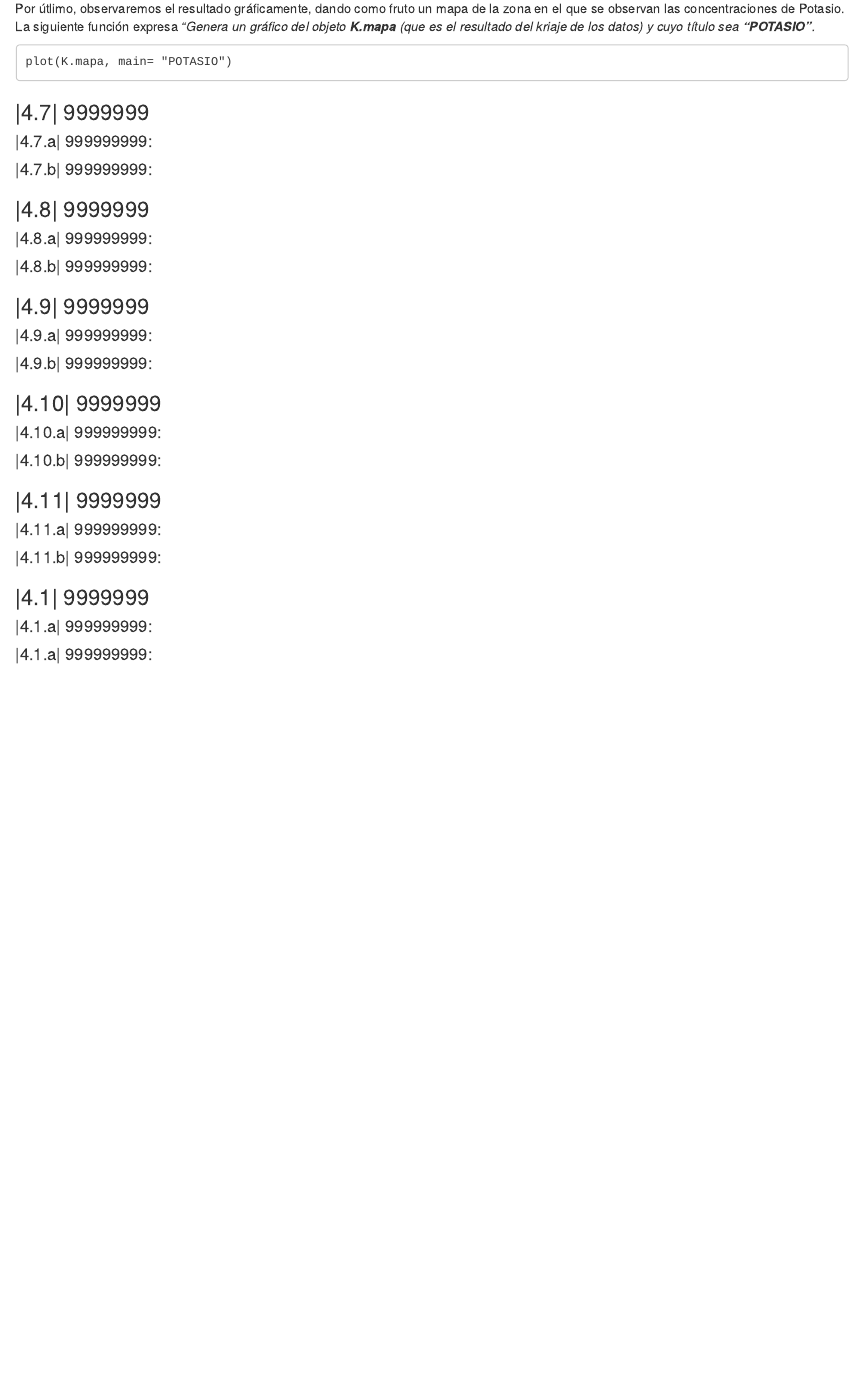
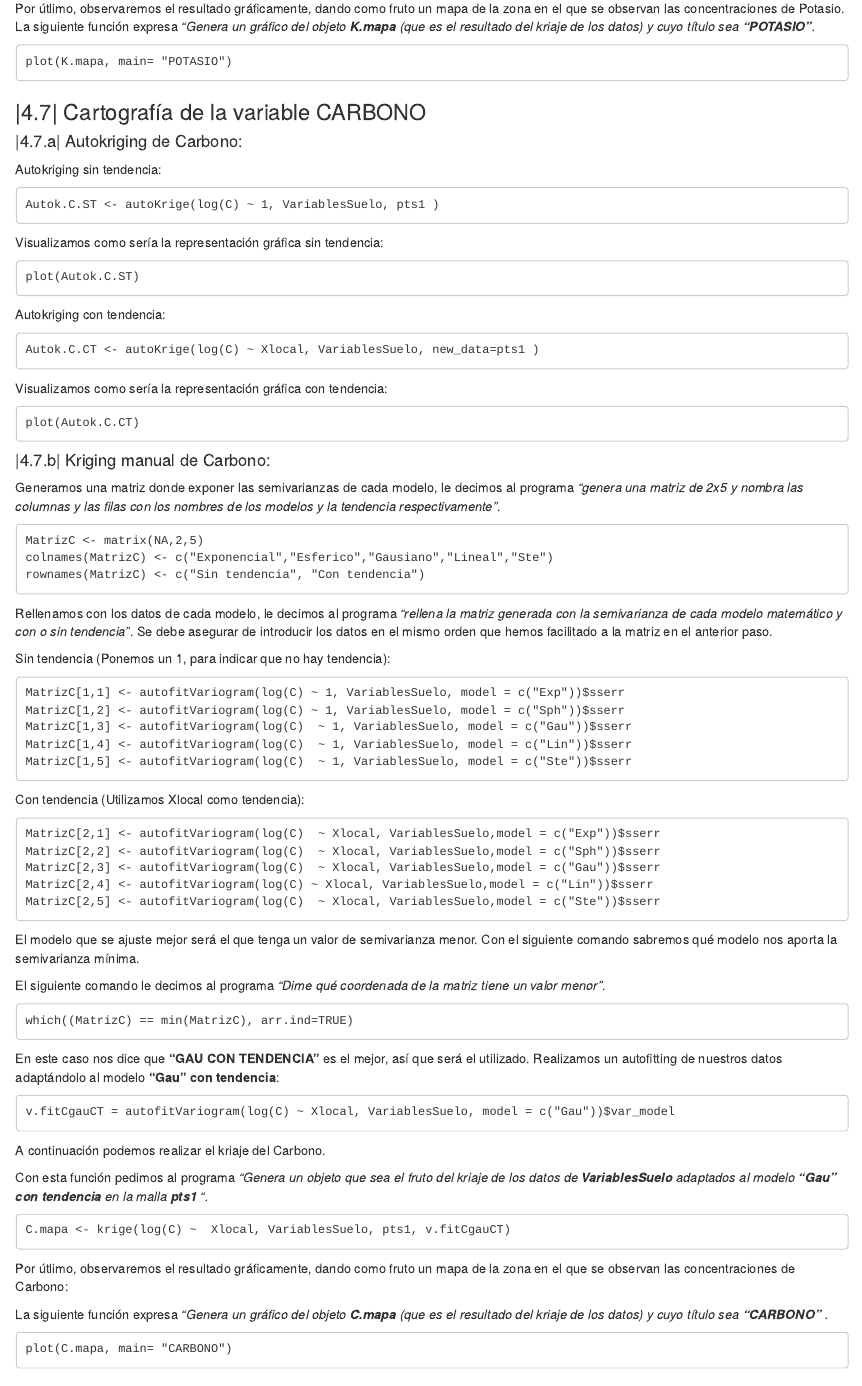
Before and after one commit to IgnacioFR95/TUTORIAL-SUELOS, an R Markdown document (TUTORIAL RMARKDOWN.Rmd): the page in a window 1100 px wide, from 16830 px down. Rendered offline with R 4.5, knitr and Pandoc, with nearby package versions.

Commit message:
Generación 4.7

```diff
--- a/TUTORIAL RMARKDOWN.Rmd
+++ b/TUTORIAL RMARKDOWN.Rmd
@@ -982,6 +982,94 @@ plot(K.mapa, main= "POTASIO")
 ~~~
 
 
+### |4.7| Cartografía de la variable CARBONO<a name="id47"></a>
+#### |4.7.a| Autokriging de Carbono:<a name="id47a"></a>
+
+Autokriging sin tendencia:
+
+~~~
+Autok.C.ST <- autoKrige(log(C) ~ 1, VariablesSuelo, pts1 )
+~~~
+
+Visualizamos como sería la representación gráfica sin tendencia:
+
+~~~
+plot(Autok.C.ST)
+~~~
+
+Autokriging con tendencia:
+
+~~~
+Autok.C.CT <- autoKrige(log(C) ~ Xlocal, VariablesSuelo, new_data=pts1 )
+~~~
+
+Visualizamos como sería la representación gráfica con tendencia:
+
+~~~
+plot(Autok.C.CT)
+~~~
+
+#### |4.7.b| Kriging manual de Carbono:<a name="id47b"></a>
+
+Generamos una matriz donde exponer las semivarianzas de cada modelo, le decimos al programa *"genera una matriz de 2x5 y nombra las columnas y las filas con los nombres de los modelos y la tendencia respectivamente"*.
+
+~~~
+MatrizC <- matrix(NA,2,5)
+colnames(MatrizC) <- c("Exponencial","Esferico","Gausiano","Lineal","Ste")
+rownames(MatrizC) <- c("Sin tendencia", "Con tendencia")
+~~~
+
+Rellenamos con los datos de cada modelo, le decimos al programa *"rellena la matriz generada con la semivarianza de cada modelo matemático y con o sin tendencia*". Se debe asegurar de introducir los datos en el mismo orden que hemos facilitado a la matriz en el anterior paso.
+
+Sin tendencia (Ponemos un 1, para indicar que no hay tendencia):
+
+~~~
+MatrizC[1,1] <- autofitVariogram(log(C) ~ 1, VariablesSuelo, model = c("Exp"))$sserr
+MatrizC[1,2] <- autofitVariogram(log(C) ~ 1, VariablesSuelo, model = c("Sph"))$sserr
+MatrizC[1,3] <- autofitVariogram(log(C)  ~ 1, VariablesSuelo, model = c("Gau"))$sserr
+MatrizC[1,4] <- autofitVariogram(log(C)  ~ 1, VariablesSuelo, model = c("Lin"))$sserr
+MatrizC[1,5] <- autofitVariogram(log(C)  ~ 1, VariablesSuelo, model = c("Ste"))$sserr
+~~~
+
+Con tendencia (Utilizamos Xlocal como tendencia):
+
+~~~
+MatrizC[2,1] <- autofitVariogram(log(C)  ~ Xlocal, VariablesSuelo,model = c("Exp"))$sserr
+MatrizC[2,2] <- autofitVariogram(log(C)  ~ Xlocal, VariablesSuelo,model = c("Sph"))$sserr
+MatrizC[2,3] <- autofitVariogram(log(C)  ~ Xlocal, VariablesSuelo,model = c("Gau"))$sserr
+MatrizC[2,4] <- autofitVariogram(log(C) ~ Xlocal, VariablesSuelo,model = c("Lin"))$sserr
+MatrizC[2,5] <- autofitVariogram(log(C)  ~ Xlocal, VariablesSuelo,model = c("Ste"))$sserr
+~~~
+
+El modelo que se ajuste mejor será el que tenga un valor de semivarianza menor. Con el siguiente comando sabremos qué modelo nos aporta la semivarianza mínima.
+
+El siguiente comando le decimos al programa *"Dime qué coordenada de la matriz tiene un valor menor"*.
+
+~~~
+which((MatrizC) == min(MatrizC), arr.ind=TRUE)
+~~~
+
+En este caso nos dice que **"GAU CON TENDENCIA"** es el mejor, así que será el utilizado. Realizamos un autofitting de nuestros datos adaptándolo al modelo **"Gau" con tendencia**:
+
+~~~
+v.fitCgauCT = autofitVariogram(log(C) ~ Xlocal, VariablesSuelo, model = c("Gau"))$var_model
+~~~
+
+A continuación podemos realizar el kriaje del Carbono.
+
+Con esta función pedimos al programa *"Genera un objeto que sea el fruto del kriaje de los datos de* ***VariablesSuelo*** *adaptados al modelo* ***"Gau" con tendencia*** *en la malla* ***pts1*** *".*
+
+~~~
+C.mapa <- krige(log(C) ~  Xlocal, VariablesSuelo, pts1, v.fitCgauCT)
+~~~
+
+Por útlimo, observaremos el resultado gráficamente, dando como fruto un mapa de la zona en el que se observan las concentraciones de Carbono:
+
+La siguiente función expresa *"Genera un gráfico del objeto* ***C.mapa*** *(que es el resultado del kriaje de los datos) y cuyo título sea* ***"CARBONO"*** *.*
+
+~~~
+plot(C.mapa, main= "CARBONO")
+~~~
 
 
 
@@ -999,15 +1087,6 @@ plot(K.mapa, main= "POTASIO")
 
 
 
-
-
-
-
-
-
-### |4.7| 9999999<a name="id47"></a>
-#### |4.7.a| 999999999:<a name="id47a"></a>
-#### |4.7.b| 999999999:<a name="id47b"></a>
 
 ### |4.8| 9999999<a name="id48"></a>
 #### |4.8.a| 999999999:<a name="id48a"></a>
```
Also changed, not shown: TUTORIAL-RMARKDOWN.html.
